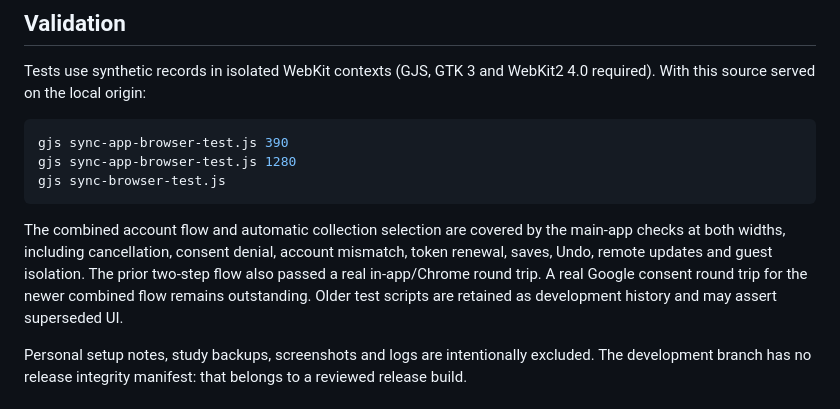
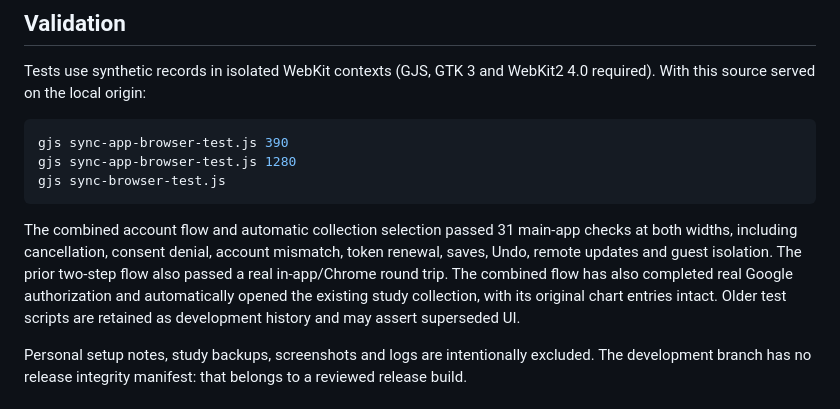
Before and after one commit to Leo-U/magic-spreadsheet, a Markdown page: README.md, the part around the change. Rendered like a GitHub page.

Commit message:
Record verified automatic study-data loading

````diff
--- a/README.md
+++ b/README.md
@@ -37,7 +37,7 @@ gjs sync-app-browser-test.js 1280
 gjs sync-browser-test.js
 ```
 
-The combined account flow and automatic collection selection are covered by the main-app checks at both widths, including cancellation, consent denial, account mismatch, token renewal, saves, Undo, remote updates and guest isolation. The prior two-step flow also passed a real in-app/Chrome round trip. A real Google consent round trip for the newer combined flow remains outstanding. Older test scripts are retained as development history and may assert superseded UI.
+The combined account flow and automatic collection selection passed 31 main-app checks at both widths, including cancellation, consent denial, account mismatch, token renewal, saves, Undo, remote updates and guest isolation. The prior two-step flow also passed a real in-app/Chrome round trip. The combined flow has also completed real Google authorization and automatically opened the existing study collection, with its original chart entries intact. Older test scripts are retained as development history and may assert superseded UI.
 
 Personal setup notes, study backups, screenshots and logs are intentionally excluded. The development branch has no release integrity manifest: that belongs to a reviewed release build.
 
````
